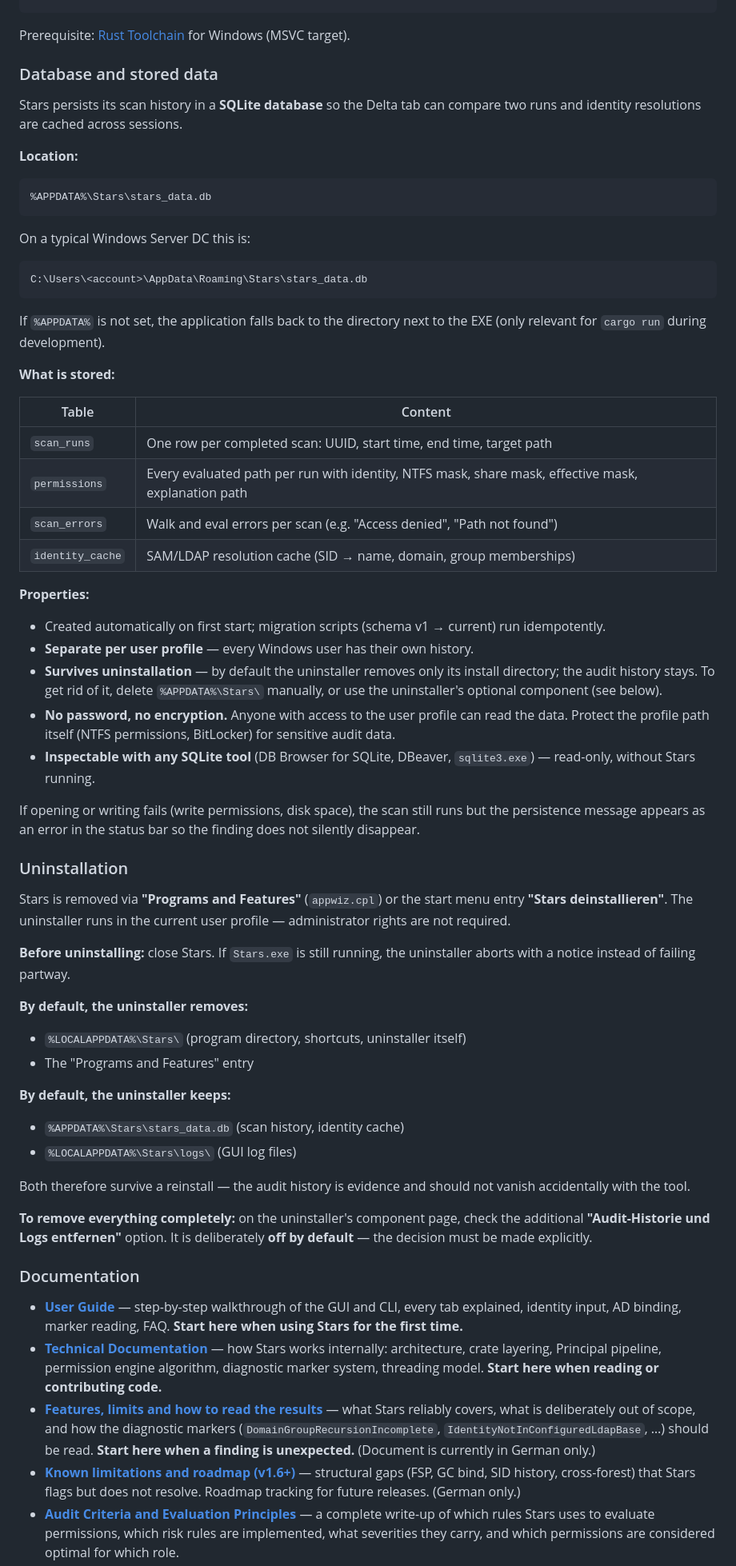
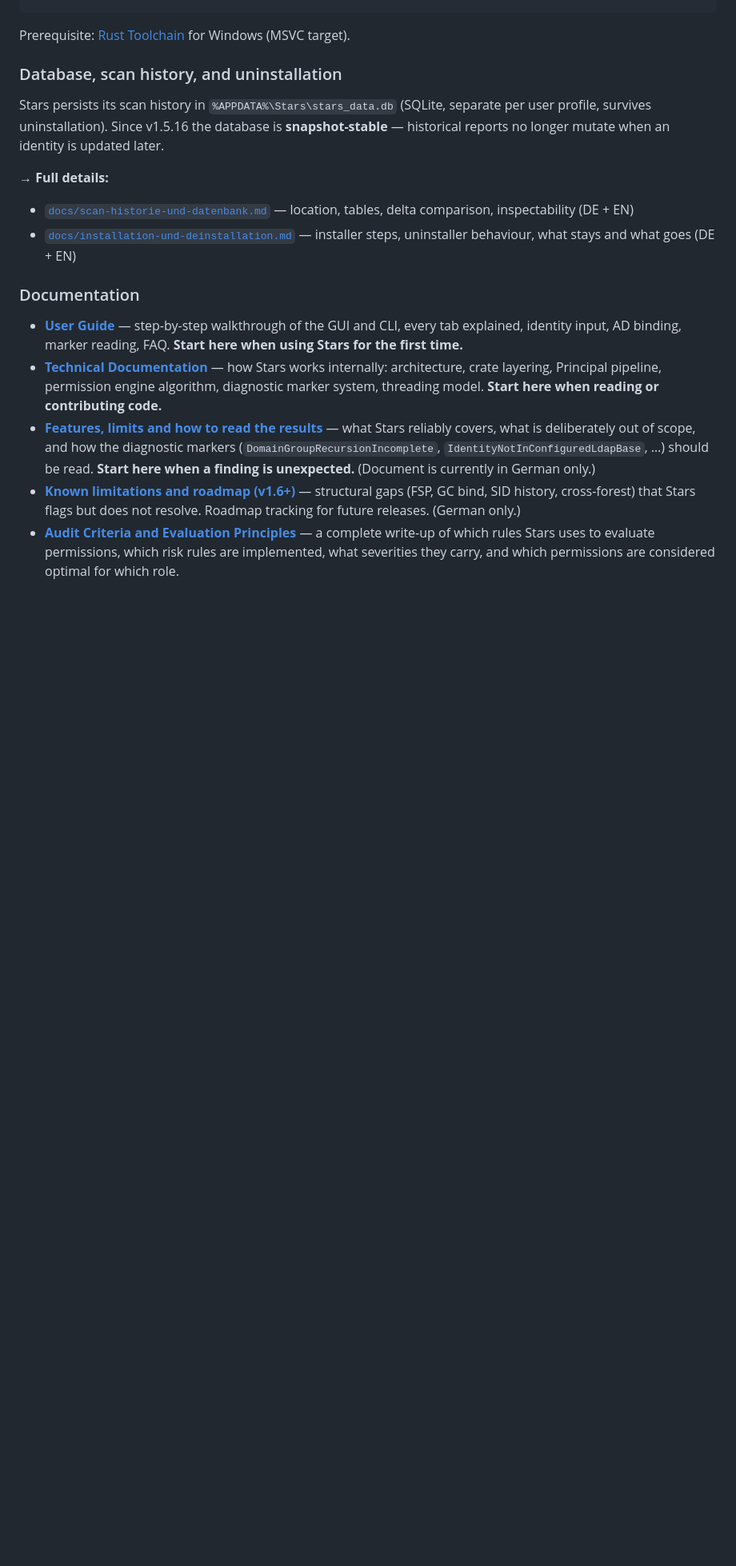
Before and after one commit to Birgerson/stars-ad-permission-analyzer, a Markdown page: README.md, the part around one of its changes. Shown at 80% size. GitHub-like rendering; blank space fills up the shorter version.

````diff
--- a/README.md
+++ b/README.md
@@ -738,60 +691,13 @@ cargo build --release -p gui   # adpa-gui.exe
 
 Prerequisite: [Rust Toolchain](https://rustup.rs/) for Windows (MSVC target).
 
-### Database and stored data
+### Database, scan history, and uninstallation
 
-Stars persists its scan history in a **SQLite database** so the Delta tab can compare two runs and identity resolutions are cached across sessions.
+Stars persists its scan history in `%APPDATA%\Stars\stars_data.db` (SQLite, separate per user profile, survives uninstallation). Since v1.5.16 the database is **snapshot-stable** — historical reports no longer mutate when an identity is updated later.
 
-**Location:**
-
-```
-%APPDATA%\Stars\stars_data.db
-```
-
-On a typical Windows Server DC this is:
-
-```
-C:\Users\<account>\AppData\Roaming\Stars\stars_data.db
-```
-
-If `%APPDATA%` is not set, the application falls back to the directory next to the EXE (only relevant for `cargo run` during development).
-
-**What is stored:**
-
-| Table | Content |
-|---|---|
-| `scan_runs` | One row per completed scan: UUID, start time, end time, target path |
-| `permissions` | Every evaluated path per run with identity, NTFS mask, share mask, effective mask, explanation path |
-| `scan_errors` | Walk and eval errors per scan (e.g. "Access denied", "Path not found") |
-| `identity_cache` | SAM/LDAP resolution cache (SID → name, domain, group memberships) |
-
-**Properties:**
-
-* Created automatically on first start; migration scripts (schema v1 → current) run idempotently.
-* **Separate per user profile** — every Windows user has their own history.
-* **Survives uninstallation** — by default the uninstaller removes only its install directory; the audit history stays. To get rid of it, delete `%APPDATA%\Stars\` manually, or use the uninstaller's optional component (see below).
-* **No password, no encryption.** Anyone with access to the user profile can read the data. Protect the profile path itself (NTFS permissions, BitLocker) for sensitive audit data.
-* **Inspectable with any SQLite tool** (DB Browser for SQLite, DBeaver, `sqlite3.exe`) — read-only, without Stars running.
-
-If opening or writing fails (write permissions, disk space), the scan still runs but the persistence message appears as an error in the status bar so the finding does not silently disappear.
-
-### Uninstallation
-
-Stars is removed via **"Programs and Features"** (`appwiz.cpl`) or the start menu entry **"Stars deinstallieren"**. The uninstaller runs in the current user profile — administrator rights are not required.
-
-**Before uninstalling:** close Stars. If `Stars.exe` is still running, the uninstaller aborts with a notice instead of failing partway.
-
-**By default, the uninstaller removes:**
-- `%LOCALAPPDATA%\Stars\` (program directory, shortcuts, uninstaller itself)
-- The "Programs and Features" entry
-
-**By default, the uninstaller keeps:**
-- `%APPDATA%\Stars\stars_data.db` (scan history, identity cache)
-- `%LOCALAPPDATA%\Stars\logs\` (GUI log files)
-
-Both therefore survive a reinstall — the audit history is evidence and should not vanish accidentally with the tool.
-
-**To remove everything completely:** on the uninstaller's component page, check the additional **"Audit-Historie und Logs entfernen"** option. It is deliberately **off by default** — the decision must be made explicitly.
+→ **Full details:**
+- [`docs/scan-historie-und-datenbank.md`](docs/scan-historie-und-datenbank.md) — location, tables, delta comparison, inspectability (DE + EN)
+- [`docs/installation-und-deinstallation.md`](docs/installation-und-deinstallation.md) — installer steps, uninstaller behaviour, what stays and what goes (DE + EN)
 
 ### Documentation
 
````
Also changed, not shown: other parts of README.md (+5 -52 lines), docs/installation-und-deinstallation.md (added, +119 -0 lines), docs/scan-historie-und-datenbank.md (added, +113 -0 lines).
